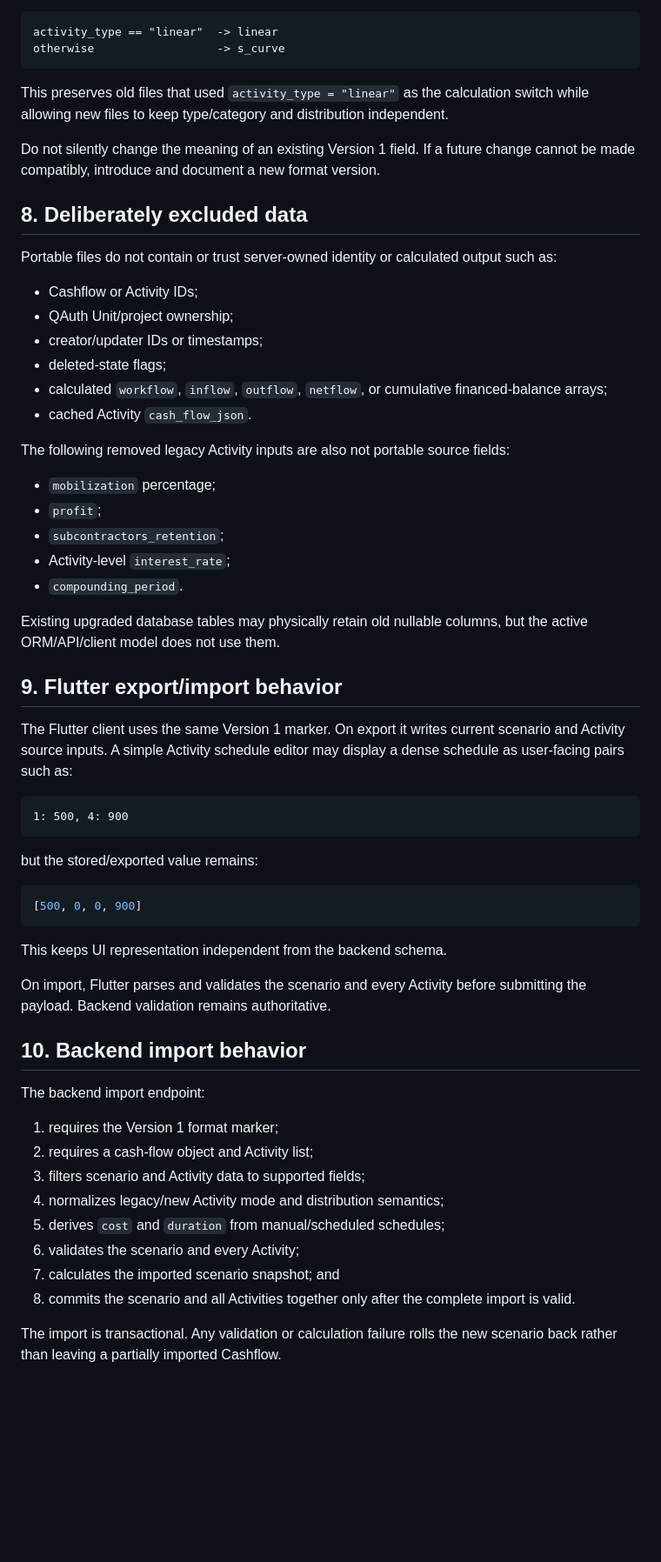
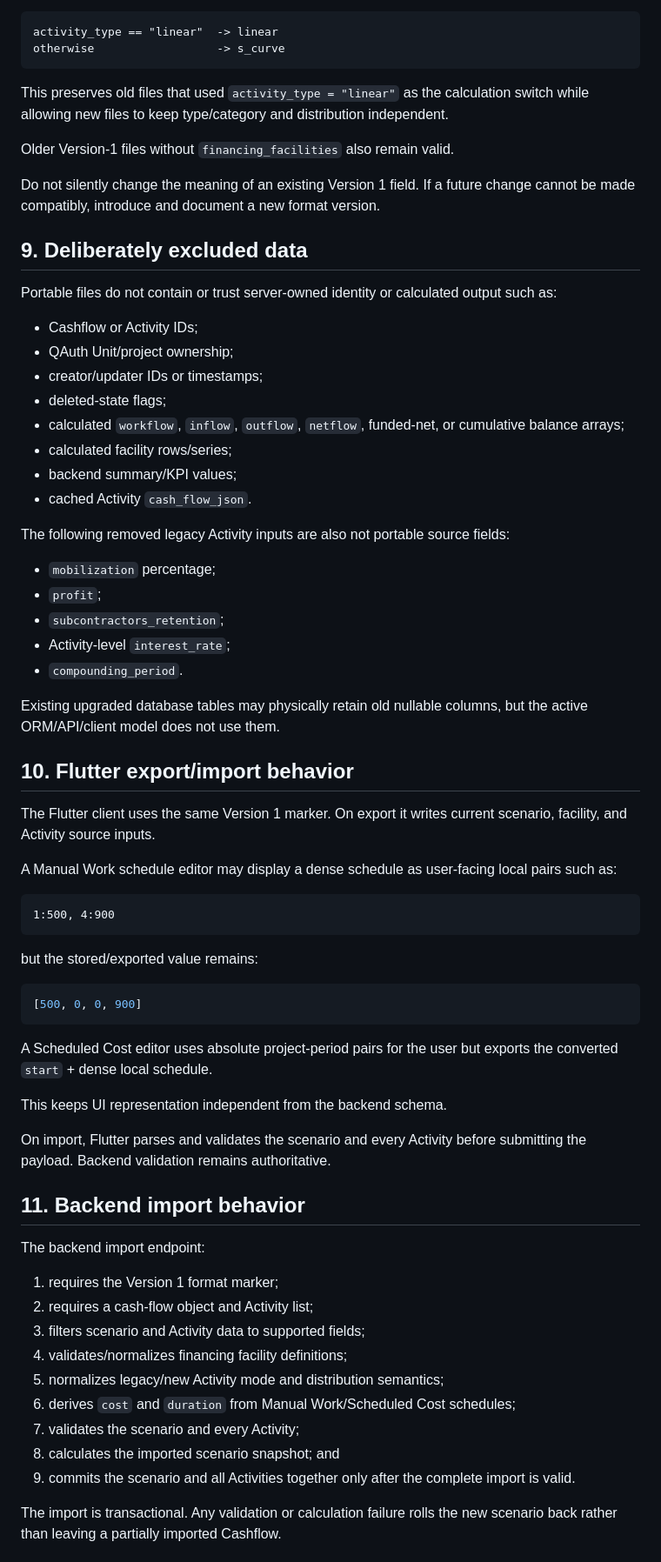
Before and after one commit to iqmia/q_flow, a Markdown page: documentation/reference/cashflow_json_format.md, the part around one of its changes. Shown at 87% size. GitHub-like rendering; blank space fills up the shorter version.

````diff
--- a/documentation/reference/cashflow_json_format.md
+++ b/documentation/reference/cashflow_json_format.md
@@ -278,9 +345,11 @@ otherwise                  -> s_curve
 
 This preserves old files that used `activity_type = "linear"` as the calculation switch while allowing new files to keep type/category and distribution independent.
 
+Older Version-1 files without `financing_facilities` also remain valid.
+
 Do not silently change the meaning of an existing Version 1 field. If a future change cannot be made compatibly, introduce and document a new format version.
 
-## 8. Deliberately excluded data
+## 9. Deliberately excluded data
 
 Portable files do not contain or trust server-owned identity or calculated output such as:
 
@@ -288,7 +357,9 @@ Portable files do not contain or trust server-owned identity or calculated outpu
 - QAuth Unit/project ownership;
 - creator/updater IDs or timestamps;
 - deleted-state flags;
-- calculated `workflow`, `inflow`, `outflow`, `netflow`, or cumulative financed-balance arrays;
+- calculated `workflow`, `inflow`, `outflow`, `netflow`, funded-net, or cumulative balance arrays;
+- calculated facility rows/series;
+- backend summary/KPI values;
 - cached Activity `cash_flow_json`.
 
 The following removed legacy Activity inputs are also not portable source fields:
@@ -301,12 +372,14 @@ The following removed legacy Activity inputs are also not portable source fields
 
 Existing upgraded database tables may physically retain old nullable columns, but the active ORM/API/client model does not use them.
 
-## 9. Flutter export/import behavior
+## 10. Flutter export/import behavior
 
-The Flutter client uses the same Version 1 marker. On export it writes current scenario and Activity source inputs. A simple Activity schedule editor may display a dense schedule as user-facing pairs such as:
+The Flutter client uses the same Version 1 marker. On export it writes current scenario, facility, and Activity source inputs.
+
+A Manual Work schedule editor may display a dense schedule as user-facing local pairs such as:
 
 ```text
-1: 500, 4: 900
+1:500, 4:900
 ```
 
 but the stored/exported value remains:
@@ -315,22 +388,25 @@ but the stored/exported value remains:
 [500, 0, 0, 900]
 ```
 
+A Scheduled Cost editor uses absolute project-period pairs for the user but exports the converted `start` + dense local schedule.
+
 This keeps UI representation independent from the backend schema.
 
 On import, Flutter parses and validates the scenario and every Activity before submitting the payload. Backend validation remains authoritative.
 
-## 10. Backend import behavior
+## 11. Backend import behavior
 
 The backend import endpoint:
 
 1. requires the Version 1 format marker;
 2. requires a cash-flow object and Activity list;
 3. filters scenario and Activity data to supported fields;
-4. normalizes legacy/new Activity mode and distribution semantics;
-5. derives `cost` and `duration` from manual/scheduled schedules;
-6. validates the scenario and every Activity;
-7. calculates the imported scenario snapshot; and
-8. commits the scenario and all Activities together only after the complete import is valid.
+4. validates/normalizes financing facility definitions;
+5. normalizes legacy/new Activity mode and distribution semantics;
+6. derives `cost` and `duration` from Manual Work/Scheduled Cost schedules;
+7. validates the scenario and every Activity;
+8. calculates the imported scenario snapshot; and
+9. commits the scenario and all Activities together only after the complete import is valid.
 
 The import is transactional. Any validation or calculation failure rolls the new scenario back rather than leaving a partially imported Cashflow.
 
````
Also changed, not shown: other parts of documentation/reference/cashflow_json_format.md (+90 -15 lines).
